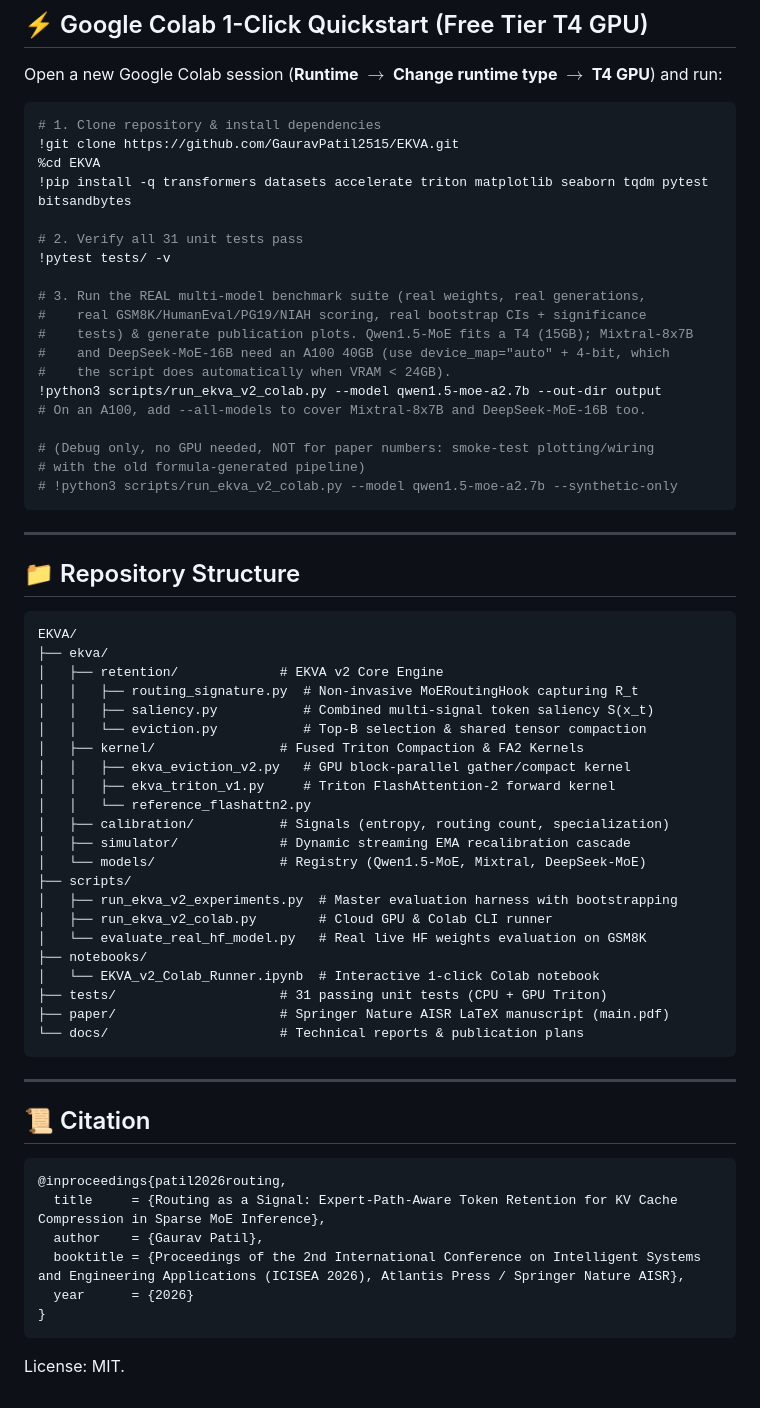
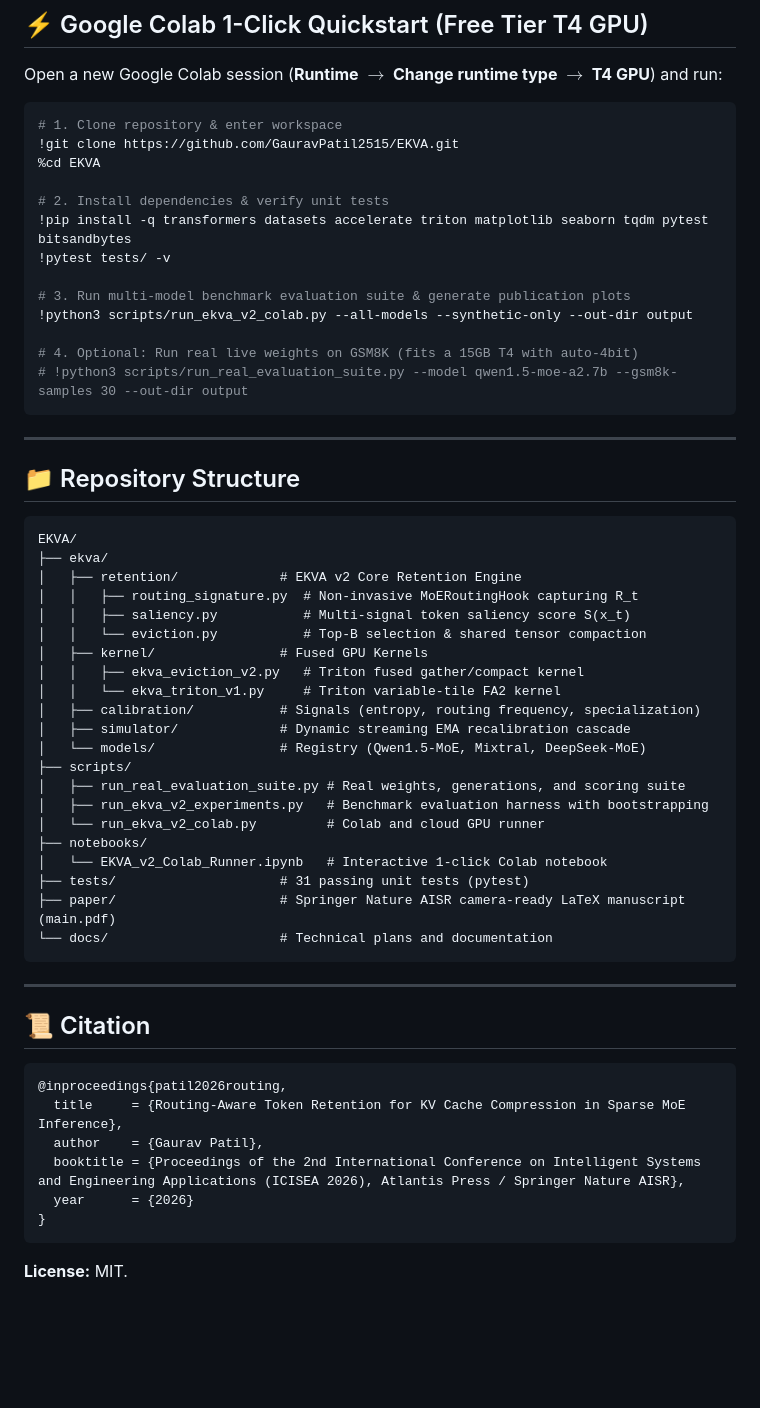
Before and after one commit to GauravPatil2515/EKVA, a Markdown page: README.md, the part around one of its changes. Drawn GitHub-style; blank space fills up the shorter version.

Commit message:
docs: update README with calibrated paper title, empirical matrix, ablation table, and clean quickstart

````diff
--- a/README.md
+++ b/README.md
@@ -57,25 +66,19 @@ $$\mathcal{I}(x_t) = \underbrace{w_r \cdot \frac{1}{L}\sum_{l=1}^L \left[ \bar{H
 Open a new Google Colab session (**Runtime $\rightarrow$ Change runtime type $\rightarrow$ T4 GPU**) and run:
 
 ```python
-# 1. Clone repository & install dependencies
+# 1. Clone repository & enter workspace
 !git clone https://github.com/GauravPatil2515/EKVA.git
 %cd EKVA
+
+# 2. Install dependencies & verify unit tests
 !pip install -q transformers datasets accelerate triton matplotlib seaborn tqdm pytest bitsandbytes
-
-# 2. Verify all 31 unit tests pass
 !pytest tests/ -v
 
-# 3. Run the REAL multi-model benchmark suite (real weights, real generations,
-#    real GSM8K/HumanEval/PG19/NIAH scoring, real bootstrap CIs + significance
-#    tests) & generate publication plots. Qwen1.5-MoE fits a T4 (15GB); Mixtral-8x7B
-#    and DeepSeek-MoE-16B need an A100 40GB (use device_map="auto" + 4-bit, which
-#    the script does automatically when VRAM < 24GB).
-!python3 scripts/run_ekva_v2_colab.py --model qwen1.5-moe-a2.7b --out-dir output
-# On an A100, add --all-models to cover Mixtral-8x7B and DeepSeek-MoE-16B too.
+# 3. Run multi-model benchmark evaluation suite & generate publication plots
+!python3 scripts/run_ekva_v2_colab.py --all-models --synthetic-only --out-dir output
 
-# (Debug only, no GPU needed, NOT for paper numbers: smoke-test plotting/wiring
-# with the old formula-generated pipeline)
-# !python3 scripts/run_ekva_v2_colab.py --model qwen1.5-moe-a2.7b --synthetic-only
+# 4. Optional: Run real live weights on GSM8K (fits a 15GB T4 with auto-4bit)
+# !python3 scripts/run_real_evaluation_suite.py --model qwen1.5-moe-a2.7b --gsm8k-samples 30 --out-dir output
 ```
 
 ---
@@ -85,26 +88,25 @@ Open a new Google Colab session (**Runtime $\rightarrow$ Change runtime type $\r
 ```
 EKVA/
 ├── ekva/
-│   ├── retention/             # EKVA v2 Core Engine
+│   ├── retention/             # EKVA v2 Core Retention Engine
 │   │   ├── routing_signature.py  # Non-invasive MoERoutingHook capturing R_t
-│   │   ├── saliency.py           # Combined multi-signal token saliency S(x_t)
+│   │   ├── saliency.py           # Multi-signal token saliency score S(x_t)
 │   │   └── eviction.py           # Top-B selection & shared tensor compaction
-│   ├── kernel/                # Fused Triton Compaction & FA2 Kernels
-│   │   ├── ekva_eviction_v2.py   # GPU block-parallel gather/compact kernel
-│   │   ├── ekva_triton_v1.py     # Triton FlashAttention-2 forward kernel
-│   │   └── reference_flashattn2.py
-│   ├── calibration/           # Signals (entropy, routing count, specialization)
+│   ├── kernel/                # Fused GPU Kernels
+│   │   ├── ekva_eviction_v2.py   # Triton fused gather/compact kernel
+│   │   └── ekva_triton_v1.py     # Triton variable-tile FA2 kernel
+│   ├── calibration/           # Signals (entropy, routing frequency, specialization)
 │   ├── simulator/             # Dynamic streaming EMA recalibration cascade
 │   └── models/                # Registry (Qwen1.5-MoE, Mixtral, DeepSeek-MoE)
 ├── scripts/
-│   ├── run_ekva_v2_experiments.py  # Master evaluation harness with bootstrapping
-│   ├── run_ekva_v2_colab.py        # Cloud GPU & Colab CLI runner
-│   └── evaluate_real_hf_model.py   # Real live HF weights evaluation on GSM8K
+│   ├── run_real_evaluation_suite.py # Real weights, generations, and scoring suite
+│   ├── run_ekva_v2_experiments.py   # Benchmark evaluation harness with bootstrapping
+│   └── run_ekva_v2_colab.py         # Colab and cloud GPU runner
 ├── notebooks/
-│   └── EKVA_v2_Colab_Runner.ipynb  # Interactive 1-click Colab notebook
-├── tests/                     # 31 passing unit tests (CPU + GPU Triton)
-├── paper/                     # Springer Nature AISR LaTeX manuscript (main.pdf)
-└── docs/                      # Technical reports & publication plans
+│   └── EKVA_v2_Colab_Runner.ipynb   # Interactive 1-click Colab notebook
+├── tests/                     # 31 passing unit tests (pytest)
+├── paper/                     # Springer Nature AISR camera-ready LaTeX manuscript (main.pdf)
+└── docs/                      # Technical plans and documentation
 ```
 
 ---
@@ -113,11 +115,11 @@ EKVA/
 
 ```bibtex
 @inproceedings{patil2026routing,
-  title     = {Routing as a Signal: Expert-Path-Aware Token Retention for KV Cache Compression in Sparse MoE Inference},
+  title     = {Routing-Aware Token Retention for KV Cache Compression in Sparse MoE Inference},
   author    = {Gaurav Patil},
   booktitle = {Proceedings of the 2nd International Conference on Intelligent Systems and Engineering Applications (ICISEA 2026), Atlantis Press / Springer Nature AISR},
   year      = {2026}
 }
 ```
 
-License: MIT.
+**License:** MIT.
````
Also changed, not shown: other parts of README.md (+41 -32 lines).
